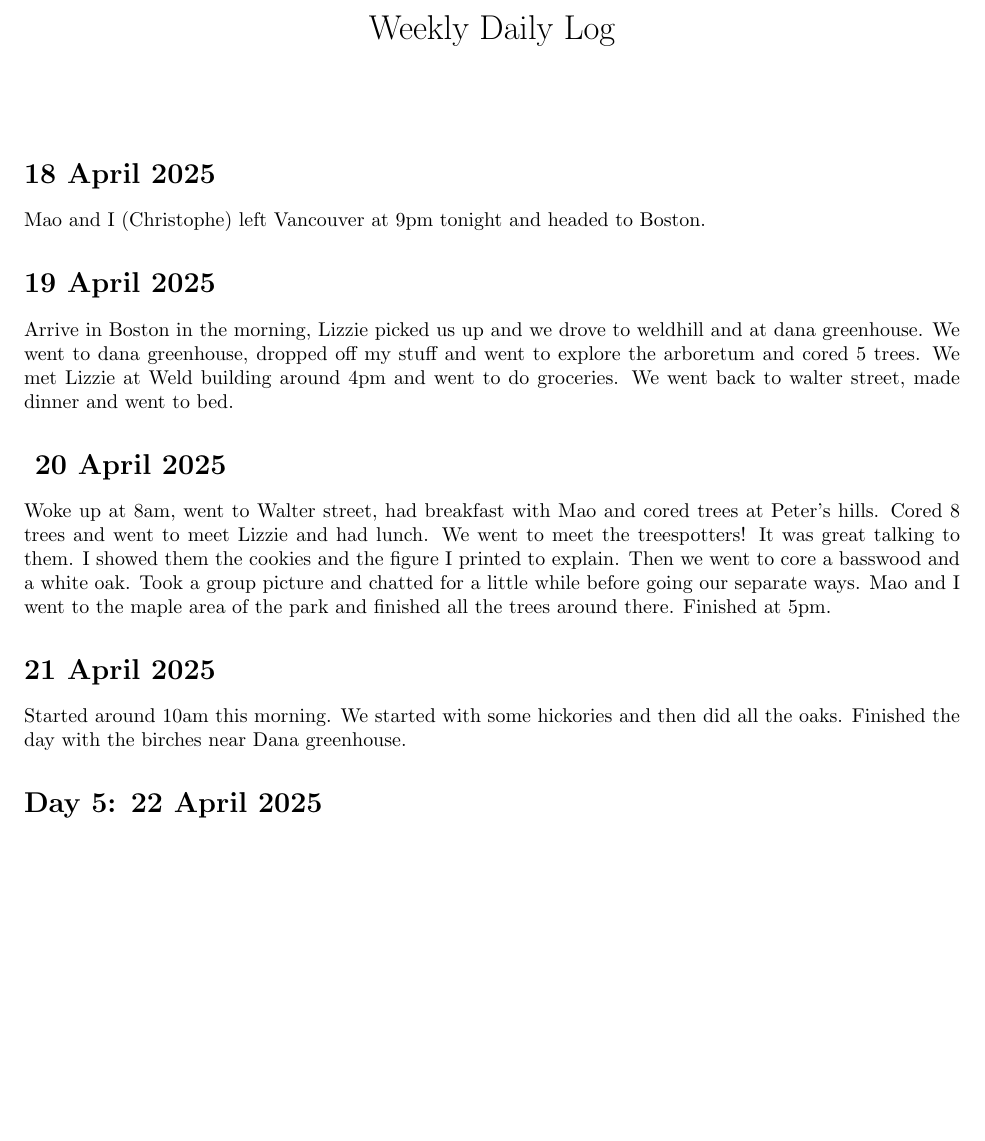
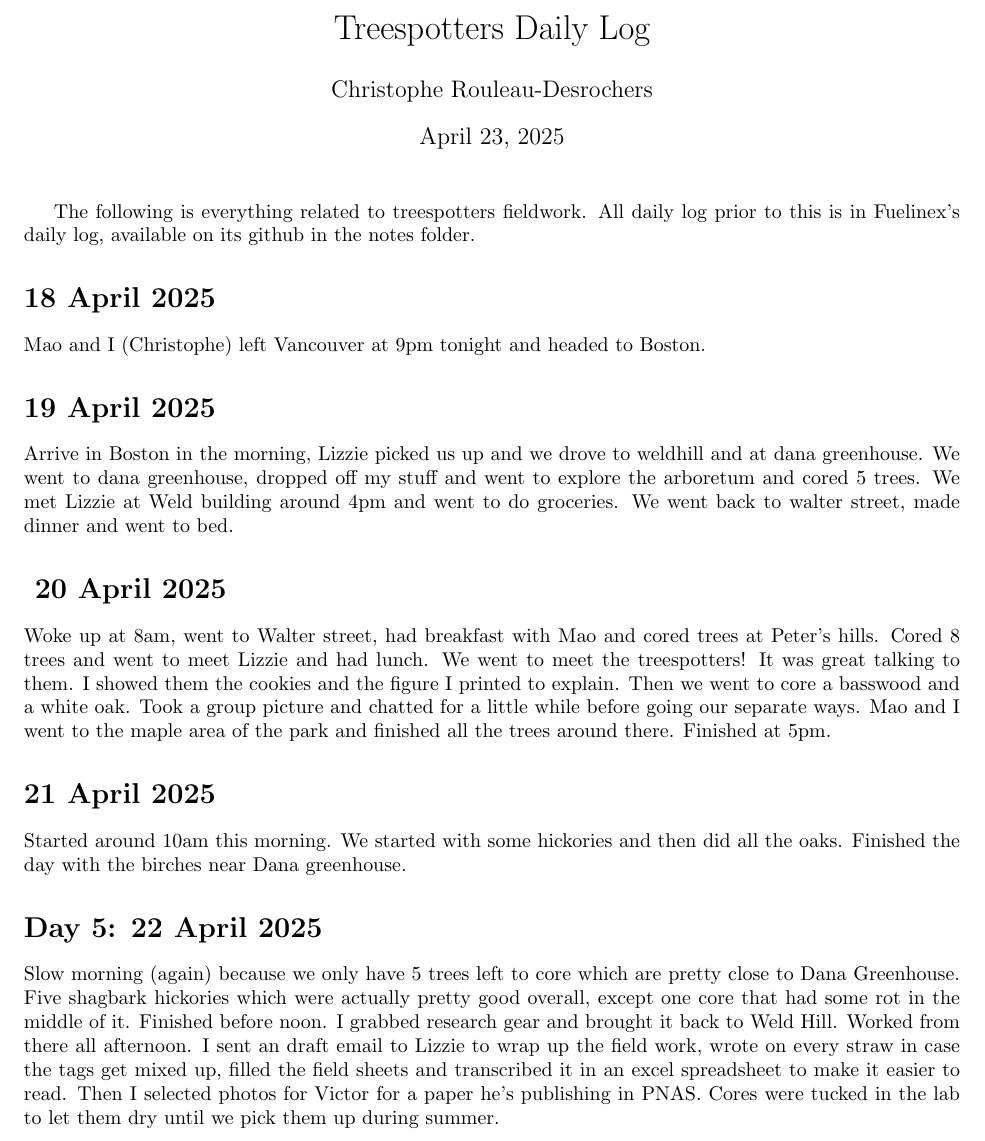
Before and after one commit to christophe-rd/coringtreespotters, a LaTeX document (notes/dailylog/dailylog.tex): part of the page before the commit and part of page 1 of 2 after it, cut so that both start at the same text, the shorter picture padded with empty space. Compiled offline with pdfLaTeX.

Commit message:
dailylog update

```diff
--- a/notes/dailylog/dailylog.tex
+++ b/notes/dailylog/dailylog.tex
@@ -3,9 +3,11 @@
 
 \begin{document}
 
-\title{Weekly Daily Log}
-\date{}
+\title{Treespotters Daily Log}
+\author{Christophe Rouleau-Desrochers}
 \maketitle
+
+The following is everything related to treespotters fieldwork. All daily log prior to this is in Fuelinex's daily log, available on its github in the notes folder.
 
 \section*{18 April 2025}
 Mao and I (Christophe) left Vancouver at 9pm tonight and headed to Boston.
@@ -18,7 +20,9 @@ Woke up at 8am, went to Walter street, had breakfast with Mao and cored trees at
 
 \section*{21 April 2025}
 Started around 10am this morning. We started with some hickories and then did all the oaks. Finished the day with the birches near Dana greenhouse.
+
 \section*{Day 5: 22 April 2025}
+Slow morning (again) because we only have 5 trees left to core which are pretty close to Dana Greenhouse. Five shagbark hickories which were actually pretty good overall, except one core that had some rot in the middle of it. Finished before noon. I grabbed research gear and brought it back to Weld Hill. Worked from there all afternoon. I sent an draft email to Lizzie to wrap up the field work, wrote on every straw in case the tags get mixed up, filled the field sheets and transcribed it in an excel spreadsheet to make it easier to read. Then I selected photos for Victor for a paper he's publishing in PNAS. Cores were tucked in the lab to let them dry until we pick them up during summer.
 
 \section*{Day 6: 23 April 2025}
 
```
Also changed, not shown: notes/dailylog/dailylog.pdf, 5 other files.
